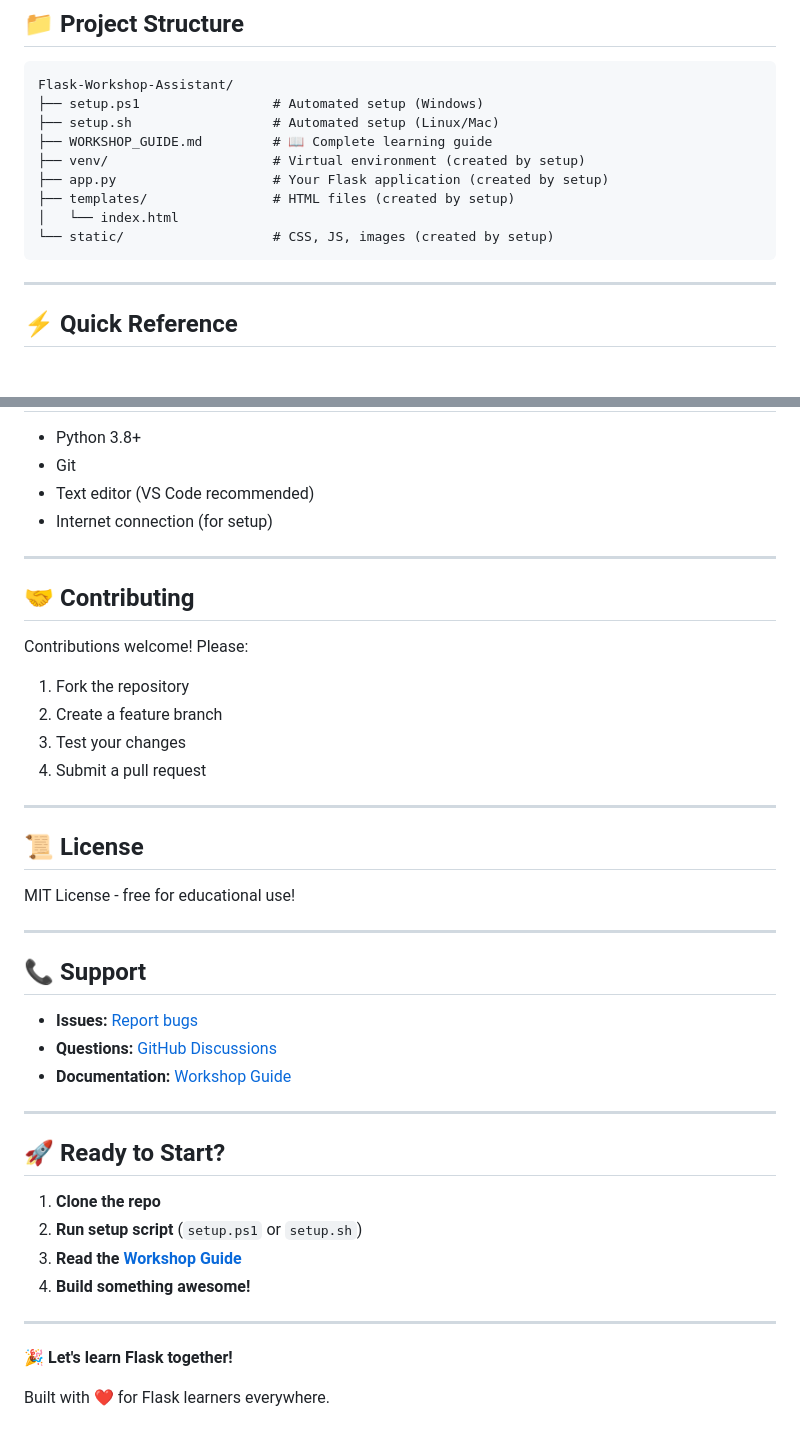
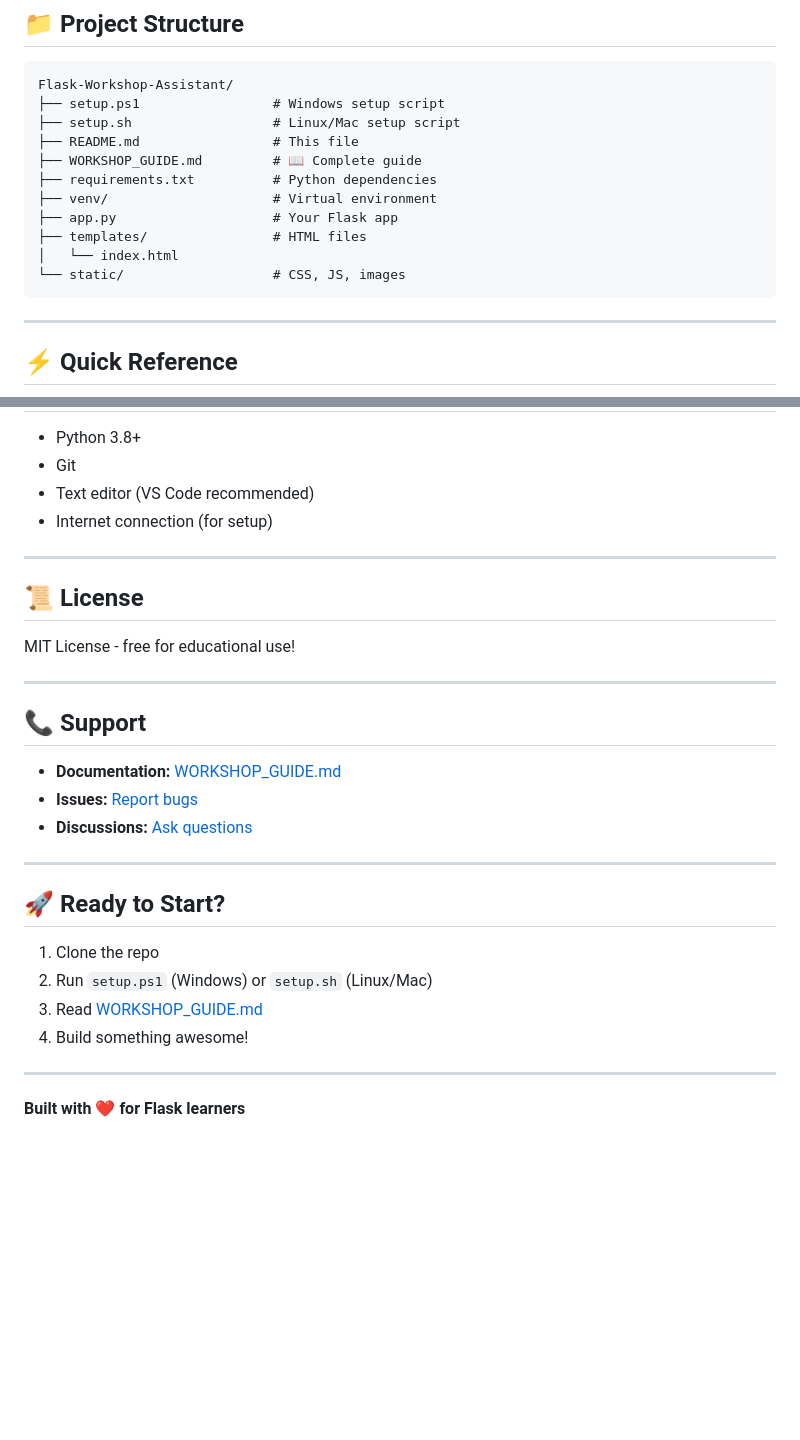
Before and after one commit to DANI-cloud-del/Flask-Workshop-Assistant, a Markdown page: README.md, 2 parts joined by grey strips. Drawn GitHub-style; blank space fills up the shorter version.

````diff
--- a/README.md
+++ b/README.md
@@ -82,14 +77,16 @@ python app.py
 
 ```
 Flask-Workshop-Assistant/
-├── setup.ps1                 # Automated setup (Windows)
-├── setup.sh                  # Automated setup (Linux/Mac)
-├── WORKSHOP_GUIDE.md         # 📖 Complete learning guide
-├── venv/                     # Virtual environment (created by setup)
-├── app.py                    # Your Flask application (created by setup)
-├── templates/                # HTML files (created by setup)
+├── setup.ps1                 # Windows setup script
+├── setup.sh                  # Linux/Mac setup script
+├── README.md                 # This file
+├── WORKSHOP_GUIDE.md         # 📖 Complete guide
+├── requirements.txt          # Python dependencies
+├── venv/                     # Virtual environment
+├── app.py                    # Your Flask app
+├── templates/                # HTML files
 │   └── index.html
-└── static/                   # CSS, JS, images (created by setup)
+└── static/                   # CSS, JS, images
 ```
 
 ---
@@ -219,16 +185,6 @@ By completing this workshop:
 
 ---
 
-## 🤝 Contributing
-
-Contributions welcome! Please:
-1. Fork the repository
-2. Create a feature branch
-3. Test your changes
-4. Submit a pull request
-
----
-
 ## 📜 License
 
 MIT License - free for educational use!
@@ -237,21 +193,19 @@ MIT License - free for educational use!
 
 ## 📞 Support
 
+- **Documentation:** [WORKSHOP_GUIDE.md](WORKSHOP_GUIDE.md)
 - **Issues:** [Report bugs](https://github.com/DANI-cloud-del/Flask-Workshop-Assistant/issues)
-- **Questions:** [GitHub Discussions](https://github.com/DANI-cloud-del/Flask-Workshop-Assistant/discussions)
-- **Documentation:** [Workshop Guide](WORKSHOP_GUIDE.md)
+- **Discussions:** [Ask questions](https://github.com/DANI-cloud-del/Flask-Workshop-Assistant/discussions)
 
 ---
 
 ## 🚀 Ready to Start?
 
-1. **Clone the repo**
-2. **Run setup script** (`setup.ps1` or `setup.sh`)
-3. **Read the [Workshop Guide](WORKSHOP_GUIDE.md)**
-4. **Build something awesome!**
+1. Clone the repo
+2. Run `setup.ps1` (Windows) or `setup.sh` (Linux/Mac)
+3. Read [WORKSHOP_GUIDE.md](WORKSHOP_GUIDE.md)
+4. Build something awesome!
 
 ---
 
-**🎉 Let's learn Flask together!**
-
-Built with ❤️ for Flask learners everywhere.
+**Built with ❤️ for Flask learners**
````
Also changed, not shown: other parts of README.md (+25 -61 lines).
